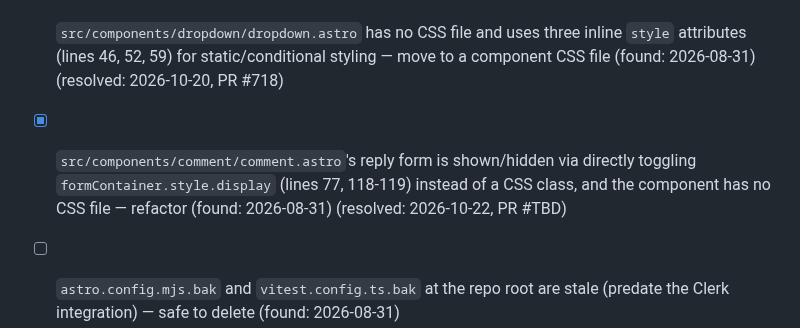
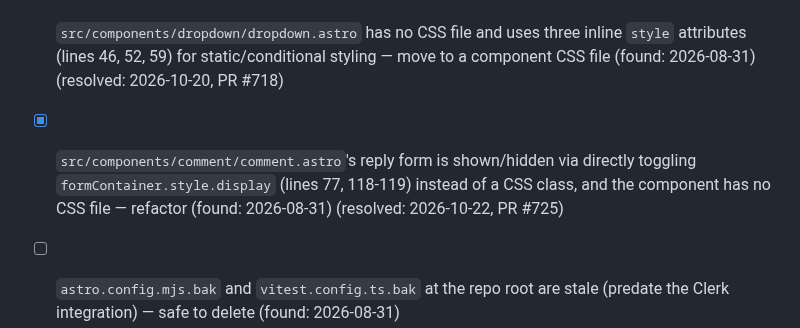
Before and after one commit to jamesthemullet/rdldn, a Markdown page: AUDIT.md, the part around the change. Drawn GitHub-style.

Commit message:
docs: record PR number for resolved AUDIT.md item
Co-Authored-By: Claude Sonnet 5 <noreply@anthropic.com>
Claude-Session: https://claude.ai/code/session_016cTcrXHWAtucyBYdVWVQrp

```diff
--- a/AUDIT.md
+++ b/AUDIT.md
@@ -137,6 +137,6 @@ anywhere else in the codebase.
 - [x] `src/lib/homepage-highlights.ts:56,150,152` uses `array.sort(() => Math.random() - 0.5)` to shuffle — this is a biased shuffle, not a uniform permutation; replace with a Fisher-Yates shuffle (found: 2026-08-31) (won't fix: 2026-10-19, PR #714 closed — how evenly "random" picks are shuffled doesn't matter for this site; don't raise shuffle bias / Fisher-Yates findings again)
 - [x] `src/components/add-comment/add-comment.astro:79,82` sets `messageElement.style.color = "red"/"green"` directly from inline script instead of toggling a CSS class, inconsistent with the project's per-component-CSS convention — refactor to a class toggle (found: 2026-08-31)
 - [x] `src/components/dropdown/dropdown.astro` has no CSS file and uses three inline `style` attributes (lines 46, 52, 59) for static/conditional styling — move to a component CSS file (found: 2026-08-31) (resolved: 2026-10-20, PR #718)
-- [x] `src/components/comment/comment.astro`'s reply form is shown/hidden via directly toggling `formContainer.style.display` (lines 77, 118-119) instead of a CSS class, and the component has no CSS file — refactor (found: 2026-08-31) (resolved: 2026-10-22, PR #TBD)
+- [x] `src/components/comment/comment.astro`'s reply form is shown/hidden via directly toggling `formContainer.style.display` (lines 77, 118-119) instead of a CSS class, and the component has no CSS file — refactor (found: 2026-08-31) (resolved: 2026-10-22, PR #725)
 - [ ] `astro.config.mjs.bak` and `vitest.config.ts.bak` at the repo root are stale (predate the Clerk integration) — safe to delete (found: 2026-08-31)
 - [ ] `knip.json`'s `ignoreBinaries: ["wait-on", "axe"]` is flagged by `yarn knip` itself as a removable configuration hint — clean it up (found: 2026-08-31)
```
